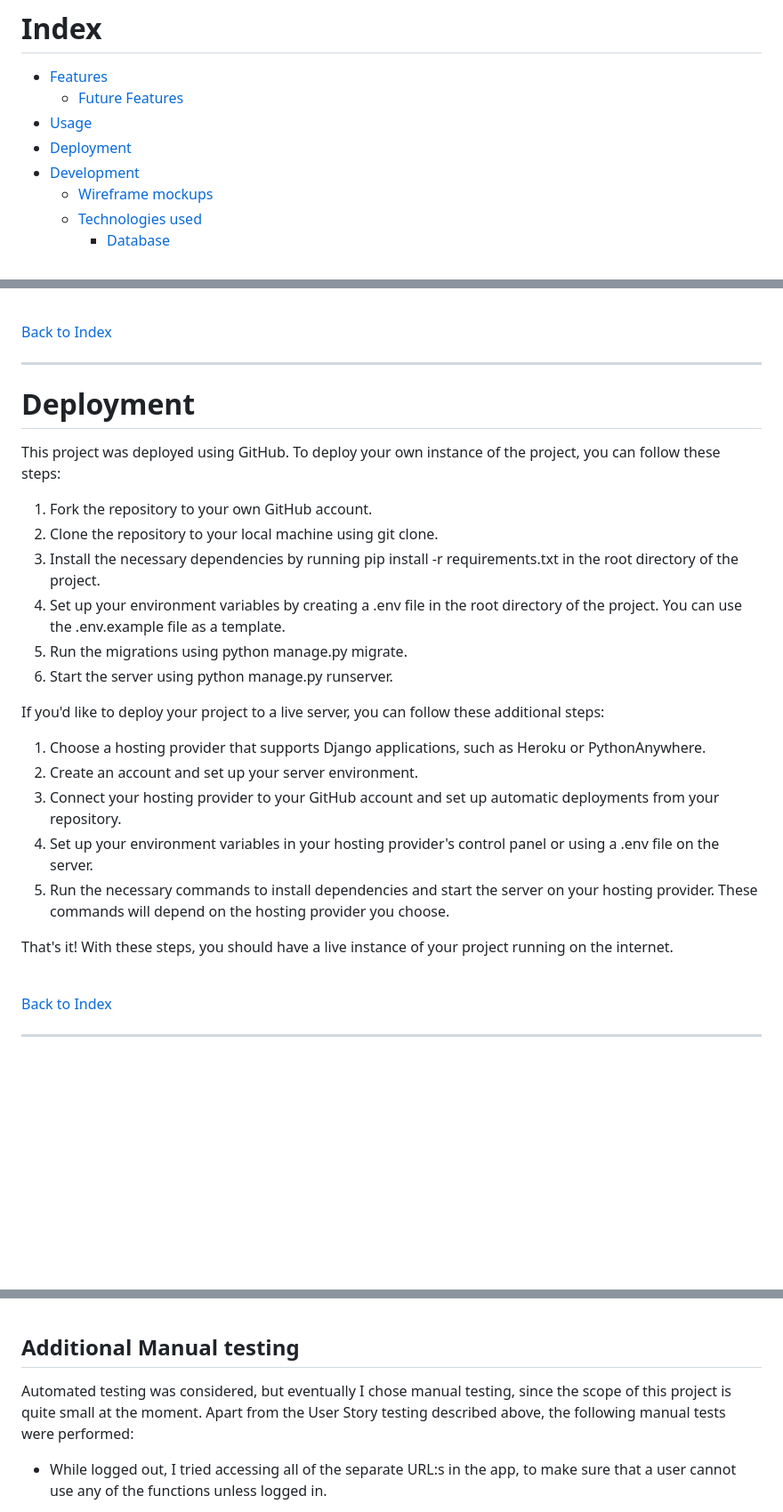
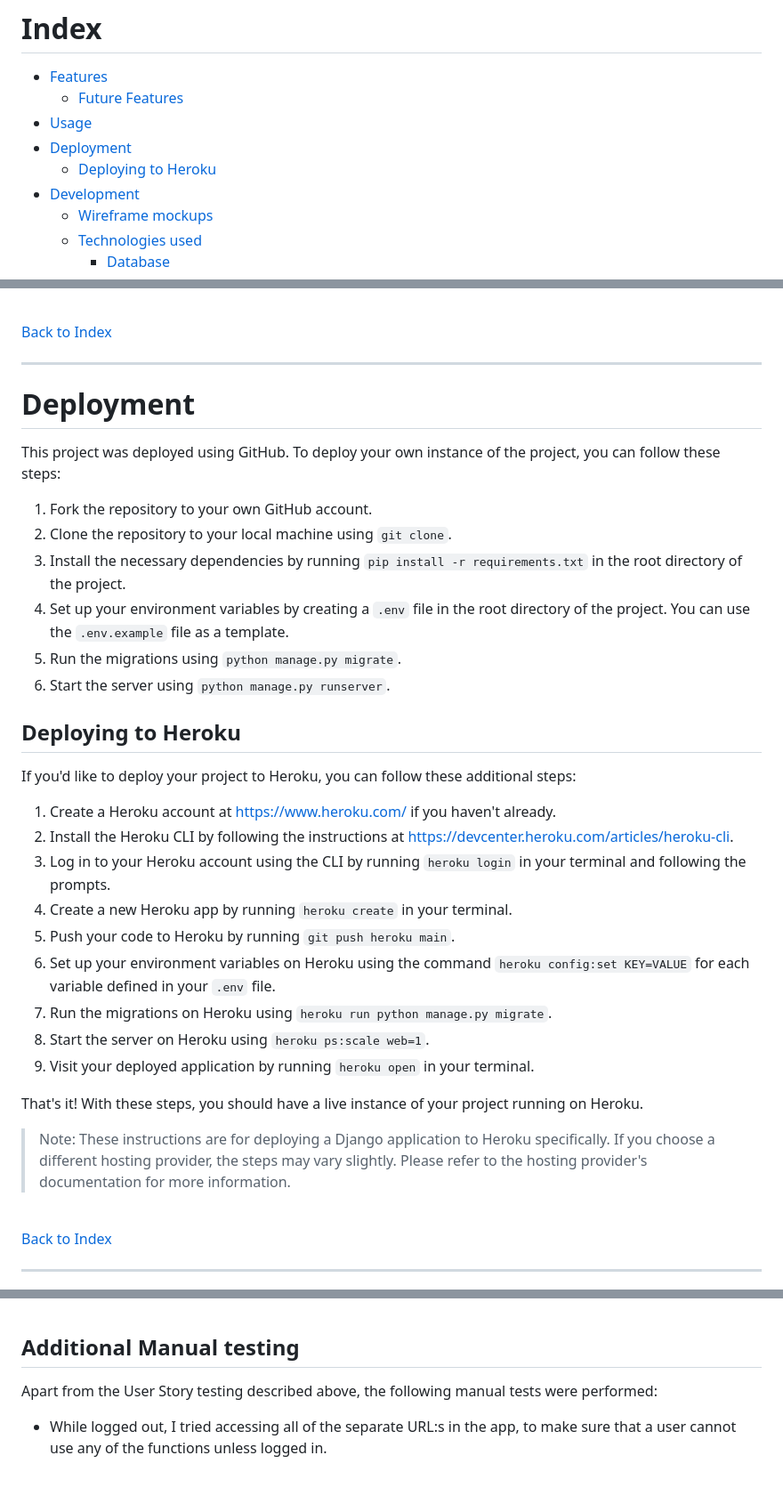
Before and after one commit to knutinator/spoon-planner, a Markdown page: README.md, 3 parts joined by grey strips. Shown at 89% size. Drawn GitHub-style; blank space fills up the shorter version.

Commit message:
Update deployment instructions

```diff
--- a/README.md
+++ b/README.md
@@ -20,6 +22,7 @@
     - [Future Features](#future-features)
 - [Usage](#usage)
 - [Deployment](#deployment)
+    - [Deploying to Heroku](#deploying-to-heroku)
 - [Development](#development)
     - [Wireframe mockups](#wireframe-mockups)
     - [Technologies used](#technologies-used)
@@ -104,26 +107,36 @@ Here's how to use the basic functions of the app:
 [Back to Index](#index)
 
 ----
+
 # Deployment
 
 This project was deployed using GitHub. To deploy your own instance of the project, you can follow these steps:
 
 1. Fork the repository to your own GitHub account.
-2. Clone the repository to your local machine using git clone.
-3. Install the necessary dependencies by running pip install -r requirements.txt in the root directory of the project.
-4. Set up your environment variables by creating a .env file in the root directory of the project. You can use the .env.example file as a template.
-5. Run the migrations using python manage.py migrate.
-6. Start the server using python manage.py runserver.
+2. Clone the repository to your local machine using `git clone`.
+3. Install the necessary dependencies by running `pip install -r requirements.txt` in the root directory of the project.
+4. Set up your environment variables by creating a `.env` file in the root directory of the project. You can use the `.env.example` file as a template.
+5. Run the migrations using `python manage.py migrate`.
+6. Start the server using `python manage.py runserver`.
 
-If you'd like to deploy your project to a live server, you can follow these additional steps:
+## Deploying to Heroku
 
-1. Choose a hosting provider that supports Django applications, such as Heroku or PythonAnywhere.
-2. Create an account and set up your server environment.
-3. Connect your hosting provider to your GitHub account and set up automatic deployments from your repository.
-4. Set up your environment variables in your hosting provider's control panel or using a .env file on the server.
-5. Run the necessary commands to install dependencies and start the server on your hosting provider. These commands will depend on the hosting provider you choose.
+If you'd like to deploy your project to Heroku, you can follow these additional steps:
 
-That's it! With these steps, you should have a live instance of your project running on the internet.
+1. Create a Heroku account at [https://www.heroku.com/](https://www.heroku.com/) if you haven't already.
+2. Install the Heroku CLI by following the instructions at [https://devcenter.heroku.com/articles/heroku-cli](https://devcenter.heroku.com/articles/heroku-cli).
+3. Log in to your Heroku account using the CLI by running `heroku login` in your terminal and following the prompts.
+4. Create a new Heroku app by running `heroku create` in your terminal.
+5. Push your code to Heroku by running `git push heroku main`.
+6. Set up your environment variables on Heroku using the command `heroku config:set KEY=VALUE` for each variable defined in your `.env` file.
+7. Run the migrations on Heroku using `heroku run python manage.py migrate`.
+8. Start the server on Heroku using `heroku ps:scale web=1`.
+9. Visit your deployed application by running `heroku open` in your terminal.
+
+That's it! With these steps, you should have a live instance of your project running on Heroku.
+
+> Note: These instructions are for deploying a Django application to Heroku specifically. If you choose a different hosting provider, the steps may vary slightly. Please refer to the hosting provider's documentation for more information.
+
 
 <br>
 
@@ -690,7 +703,7 @@ The app was tested using a variety of resolutions in Chrome DevTools, as well as
 
 ## Additional Manual testing
 
-Automated testing was considered, but eventually I chose manual testing, since the scope of this project is quite small at the moment. Apart from the User Story testing described above, the following manual tests were performed:
+Apart from the User Story testing described above, the following manual tests were performed:
 
 
 - While logged out, I tried accessing all of the separate URL:s in the app, to make sure that a user cannot use any of the functions unless logged in.
```
Also changed, not shown: other parts of README.md (+3 -1 lines).
